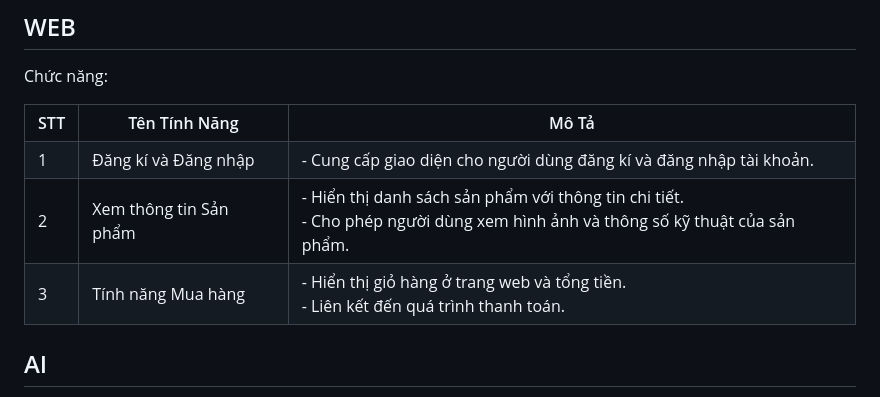
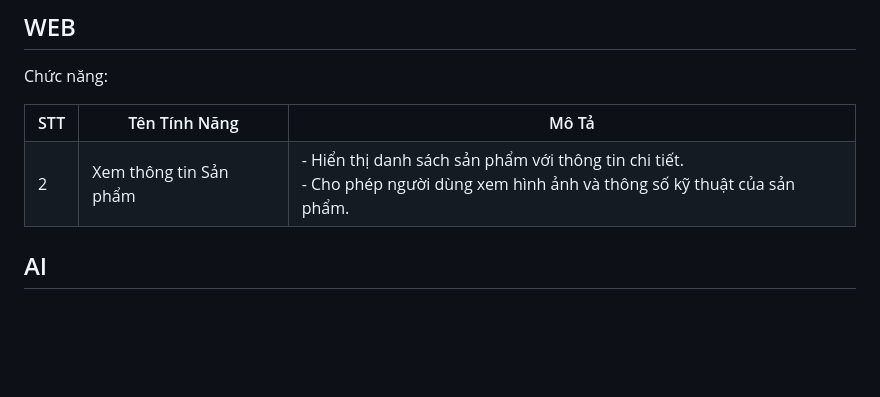
Before and after one commit to T6-PTPM-2023-QLBanLaptop/QLBanLaptop, a Markdown page: README.md, the part around the change. Drawn GitHub-style; blank space fills up the shorter version.

```diff
--- a/README.md
+++ b/README.md
@@ -92,26 +92,11 @@ Chức năng:
         <th>Mô Tả</th>
     </tr>
     <tr>
-        <td>1</td>
-        <td>Đăng kí và Đăng nhập</td>
-        <td>
-            - Cung cấp giao diện cho người dùng đăng kí và đăng nhập tài khoản.
-        </td>
-    </tr>
-    <tr>
         <td>2</td>
         <td>Xem thông tin Sản phẩm</td>
         <td>
             - Hiển thị danh sách sản phẩm với thông tin chi tiết.<br>
             - Cho phép người dùng xem hình ảnh và thông số kỹ thuật của sản phẩm.
-        </td>
-    </tr>
-    <tr>
-        <td>3</td>
-        <td>Tính năng Mua hàng</td>
-        <td>
-            - Hiển thị giỏ hàng ở trang web và tổng tiền.<br>
-            - Liên kết đến quá trình thanh toán.
         </td>
     </tr>
 </table>
```
